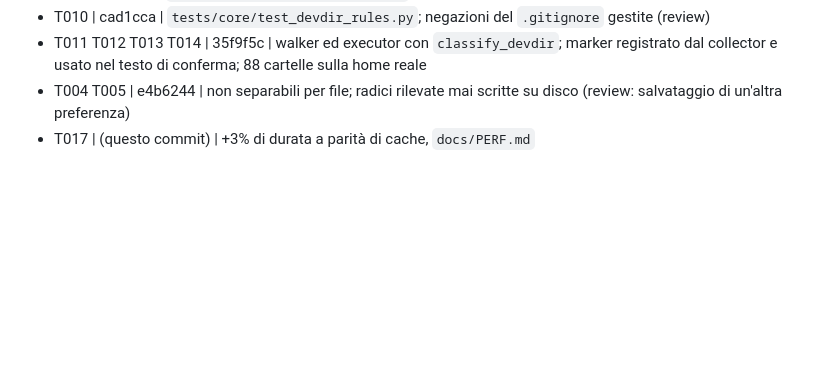
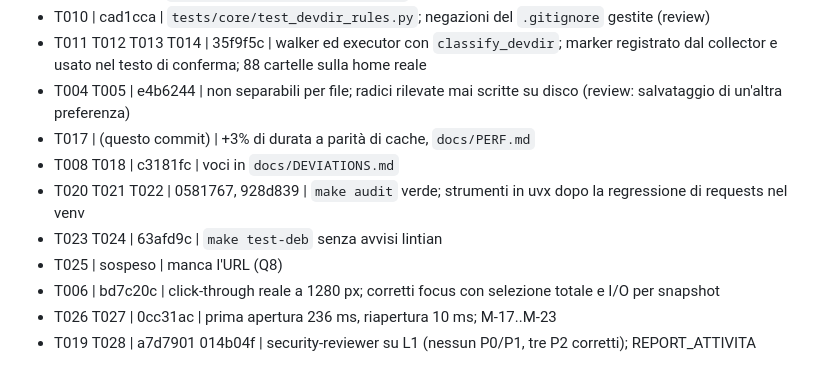
Before and after one commit to AndreaBonn/where-is-my-memory, a Markdown page: specs/001-product-gaps/tasks.md, the part around the change. GitHub-like rendering; blank space fills up the shorter version.

Commit message:
docs(specs): close L1 and L2 in the task log

```diff
--- a/specs/001-product-gaps/tasks.md
+++ b/specs/001-product-gaps/tasks.md
@@ -198,3 +198,10 @@ Una riga per task chiuso: `T<id> | commit <sha> | verify`.
 - T011 T012 T013 T014 | 35f9f5c | walker ed executor con `classify_devdir`; marker registrato dal collector e usato nel testo di conferma; 88 cartelle sulla home reale
 - T004 T005 | e4b6244 | non separabili per file; radici rilevate mai scritte su disco (review: salvataggio di un'altra preferenza)
 - T017 | (questo commit) | +3% di durata a parità di cache, `docs/PERF.md`
+- T008 T018 | c3181fc | voci in `docs/DEVIATIONS.md`
+- T020 T021 T022 | 0581767, 928d839 | `make audit` verde; strumenti in uvx dopo la regressione di requests nel venv
+- T023 T024 | 63afd9c | `make test-deb` senza avvisi lintian
+- T025 | sospeso | manca l'URL (Q8)
+- T006 | bd7c20c | click-through reale a 1280 px; corretti focus con selezione totale e I/O per snapshot
+- T026 T027 | 0cc31ac | prima apertura 236 ms, riapertura 10 ms; M-17..M-23
+- T019 T028 | a7d7901 014b04f | security-reviewer su L1 (nessun P0/P1, tre P2 corretti); REPORT_ATTIVITA
```
